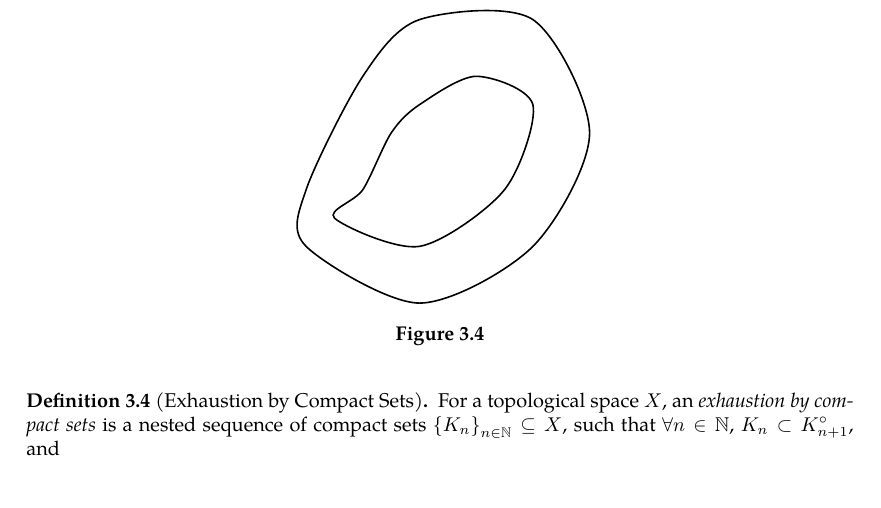
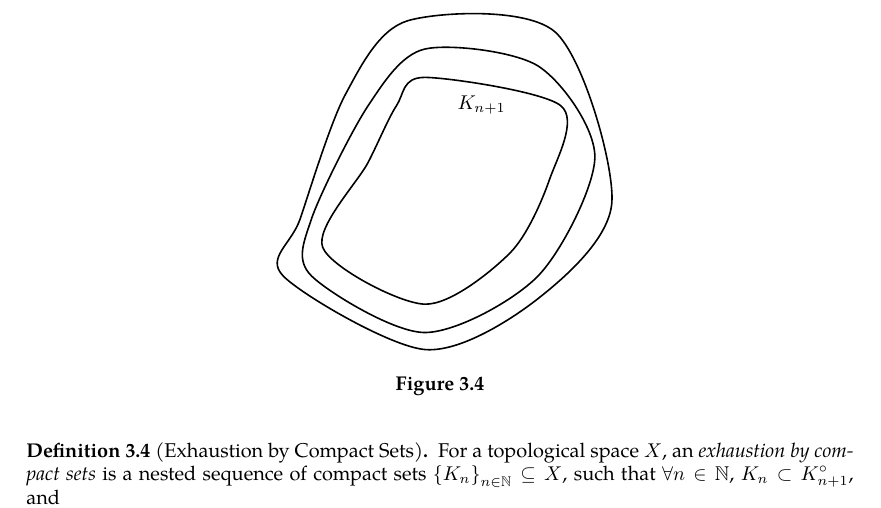
Before and after one commit to slipperking/complex-analysis-latex, a LaTeX document (main.tex): part of page 45 of 66, cut at the place of the change, the shorter picture padded with empty space. Compiled offline with pdfLaTeX.

Commit message:
overleaf_to_git (Tue Jun 17 01:10:55 2025 -0700): update main.tex from r12974 to r13008

```diff
--- a/main.tex
+++ b/main.tex
@@ -1194,11 +1194,16 @@ Two clopen sets in any topological space \(X\) are \(\emptyset\) and \(X\). A te
         \centering
         \begin{tikzpicture}
             \draw[thick] plot[smooth cycle] coordinates {
-                (0,1) (2,0) (4,1) (5,3) (4,5) (2,5) (1,4) (0,2)
+                (-0.5,1) (2,-0.3) (4,0.6) (5.3,2.3) (4.3,5.3) (1.7,5.5) (0.6,4.2) (-0.2,2)
             };
             \draw[thick] plot[smooth cycle] coordinates {
-                (0.5,1.5) (2,1) (3.5,2) (4,3.5) (3,4) (2,3.5) (1.5,3) (1,2)
+                (0,1) (2,0) (4,1) (5,3.1) (4,4.7) (2,5) (1,4) (0,2)
             };
+            \draw[thick] plot[smooth cycle] coordinates {
+                (0.2,1.5) (2,0.5) (3.5,1.4) (4.2,2.7) (4.4,4) (2,4.5) (1.5,4) (1,3)
+            };
+
+            \node[anchor=north] at (3,4.3) {\(K_{n+1}\)};
         \end{tikzpicture}
         \caption{}
         \label{fig:locallyfiniteopencoverexistence}
```
